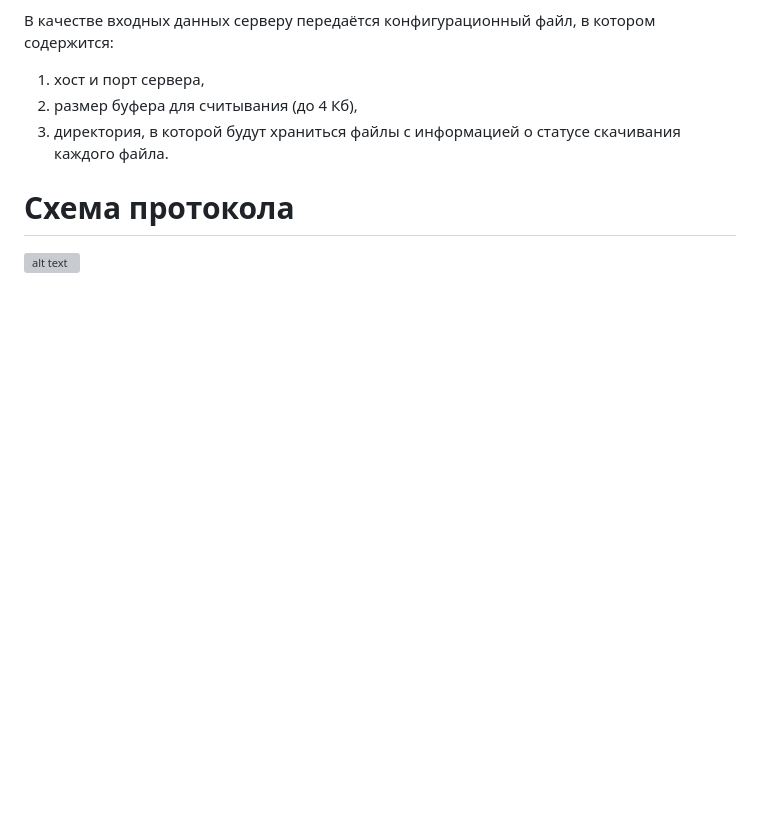
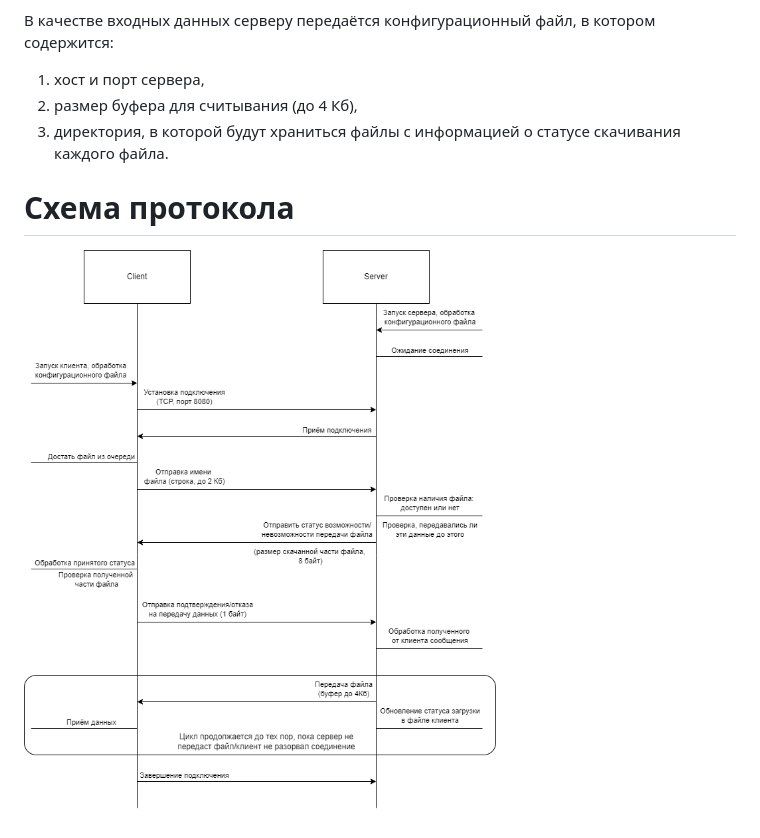
Before and after one commit to jexwerqwez/file-transfer-application, a Markdown page: README.md, the part around the change. GitHub-like rendering; blank space fills up the shorter version; grey boxes are pictures that could not be loaded.

```diff
--- a/README.md
+++ b/README.md
@@ -20,4 +20,4 @@
 3) директория, в которой будут храниться файлы с информацией о статусе скачивания каждого файла.
 
 # Схема протокола
-![alt text](./docs/protocol.png)
+![alt text](./misc/protocol.png)
```
